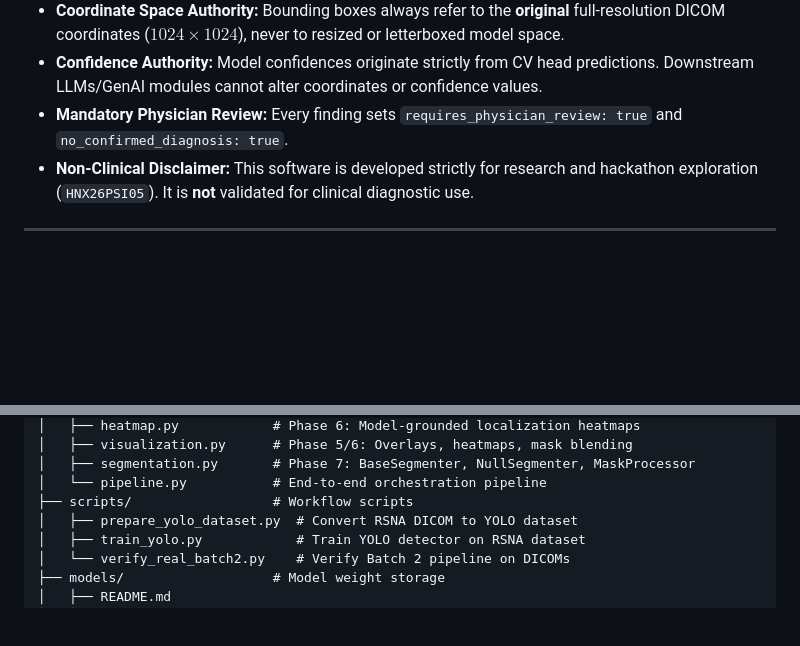
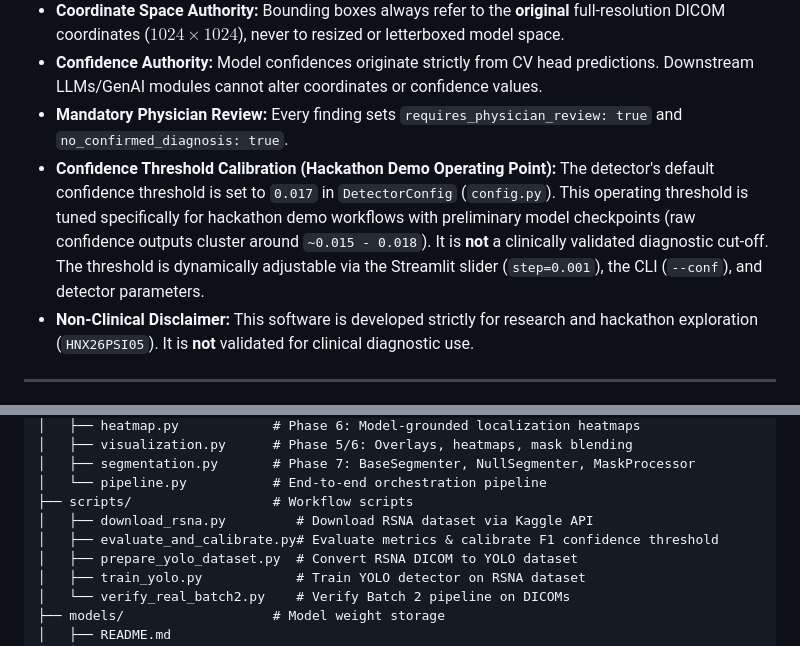
Before and after one commit to melvin-1012/MedicalImageAssistant, a Markdown page: README.md, 2 parts joined by grey strips. Rendered like a GitHub page; blank space fills up the shorter version.

```diff
--- a/README.md
+++ b/README.md
@@ -69,6 +69,7 @@ Input Image (DICOM / PNG / JPG)
 - **Coordinate Space Authority:** Bounding boxes always refer to the **original** full-resolution DICOM coordinates ($1024 \times 1024$), never to resized or letterboxed model space.
 - **Confidence Authority:** Model confidences originate strictly from CV head predictions. Downstream LLMs/GenAI modules cannot alter coordinates or confidence values.
 - **Mandatory Physician Review:** Every finding sets `requires_physician_review: true` and `no_confirmed_diagnosis: true`.
+- **Confidence Threshold Calibration (Hackathon Demo Operating Point):** The detector's default confidence threshold is set to `0.017` in `DetectorConfig` (`config.py`). This operating threshold is tuned specifically for hackathon demo workflows with preliminary model checkpoints (raw confidence outputs cluster around `~0.015 - 0.018`). It is **not** a clinically validated diagnostic cut-off. The threshold is dynamically adjustable via the Streamlit slider (`step=0.001`), the CLI (`--conf`), and detector parameters.
 - **Non-Clinical Disclaimer:** This software is developed strictly for research and hackathon exploration (`HNX26PSI05`). It is **not** validated for clinical diagnostic use.
 
 ---
@@ -212,6 +217,8 @@ medical_cv/
 │   ├── segmentation.py       # Phase 7: BaseSegmenter, NullSegmenter, MaskProcessor
 │   └── pipeline.py           # End-to-end orchestration pipeline
 ├── scripts/                  # Workflow scripts
+│   ├── download_rsna.py         # Download RSNA dataset via Kaggle API
+│   ├── evaluate_and_calibrate.py# Evaluate metrics & calibrate F1 confidence threshold
 │   ├── prepare_yolo_dataset.py  # Convert RSNA DICOM to YOLO dataset
 │   ├── train_yolo.py            # Train YOLO detector on RSNA dataset
 │   └── verify_real_batch2.py    # Verify Batch 2 pipeline on DICOMs
```
Also changed, not shown: other parts of README.md (+25 -7 lines).
